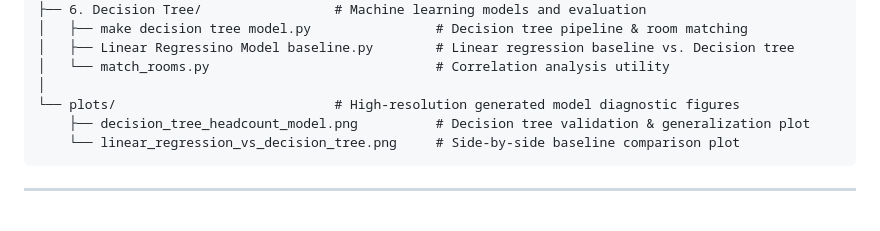
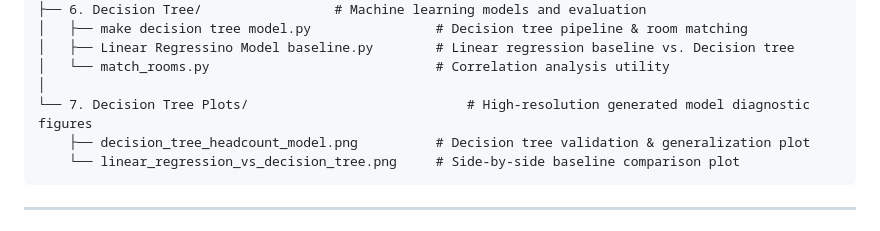
Before and after one commit to Jrob0062/MMA3001-Project, a Markdown page: README.md, the part around one of its changes. Drawn GitHub-style.

Commit message:
Fix file paths for plots in README
Updated file paths in README to reflect new directory structure.

````diff
--- a/README.md
+++ b/README.md
@@ -45,7 +45,7 @@ MMA3001 Project/
 │   ├── Linear Regressino Model baseline.py        # Linear regression baseline vs. Decision tree
 │   └── match_rooms.py                             # Correlation analysis utility
 │
-└── plots/                            # High-resolution generated model diagnostic figures
+└── 7. Decision Tree Plots/                            # High-resolution generated model diagnostic figures
     ├── decision_tree_headcount_model.png          # Decision tree validation & generalization plot
     └── linear_regression_vs_decision_tree.png     # Side-by-side baseline comparison plot
 ```
````
Also changed, not shown: other parts of README.md (+1 -1 lines).
